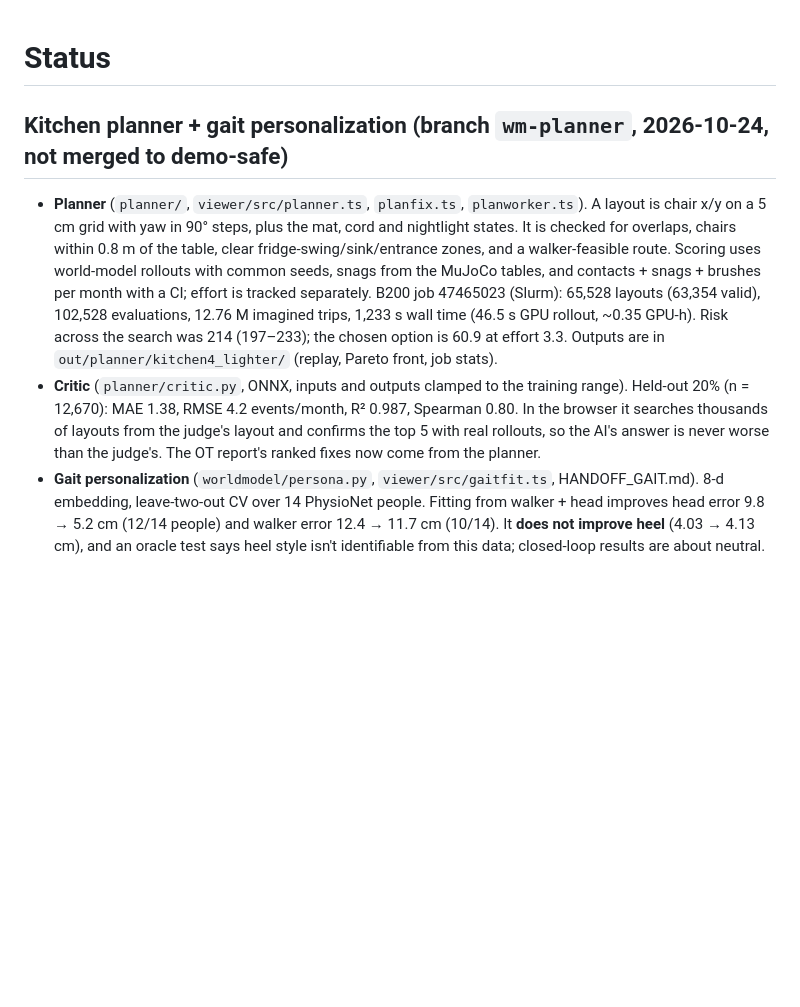
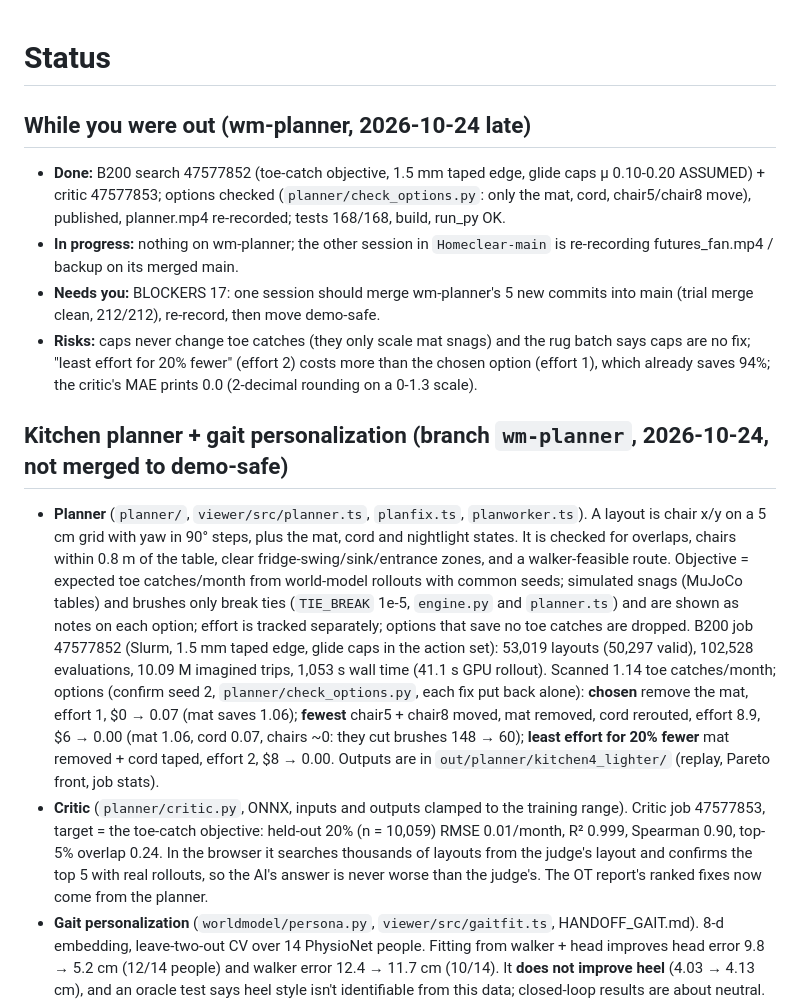
Before and after one commit to nrebolloso/homeclear, a Markdown page: STATUS.md, the part around the change. GitHub-like rendering; blank space fills up the shorter version.

Commit message:
STATUS: while-you-were-out, planner job 47577852 options + critic 47577853; BLOCKERS 13/15/16 resolved, 17 (who merges the new wm-planner commits into main and moves demo-safe)

```diff
--- a/STATUS.md
+++ b/STATUS.md
@@ -1,8 +1,14 @@
 # Status
 
+## While you were out (wm-planner, 2026-10-24 late)
+- **Done:** B200 search 47577852 (toe-catch objective, 1.5 mm taped edge, glide caps μ 0.10-0.20 ASSUMED) + critic 47577853; options checked (`planner/check_options.py`: only the mat, cord, chair5/chair8 move), published, planner.mp4 re-recorded; tests 168/168, build, run_py OK.
+- **In progress:** nothing on wm-planner; the other session in `Homeclear-main` is re-recording futures_fan.mp4 / backup on its merged main.
+- **Needs you:** BLOCKERS 17: one session should merge wm-planner's 5 new commits into main (trial merge clean, 212/212), re-record, then move demo-safe.
+- **Risks:** caps never change toe catches (they only scale mat snags) and the rug batch says caps are no fix; "least effort for 20% fewer" (effort 2) costs more than the chosen option (effort 1), which already saves 94%; the critic's MAE prints 0.0 (2-decimal rounding on a 0-1.3 scale).
+
 ## Kitchen planner + gait personalization (branch `wm-planner`, 2026-10-24, not merged to demo-safe)
-- **Planner** (`planner/`, `viewer/src/planner.ts`, `planfix.ts`, `planworker.ts`). A layout is chair x/y on a 5 cm grid with yaw in 90° steps, plus the mat, cord and nightlight states. It is checked for overlaps, chairs within 0.8 m of the table, clear fridge-swing/sink/entrance zones, and a walker-feasible route. Scoring uses world-model rollouts with common seeds, snags from the MuJoCo tables, and contacts + snags + brushes per month with a CI; effort is tracked separately. B200 job 47465023 (Slurm): 65,528 layouts (63,354 valid), 102,528 evaluations, 12.76 M imagined trips, 1,233 s wall time (46.5 s GPU rollout, ~0.35 GPU-h). Risk across the search was 214 (197–233); the chosen option is 60.9 at effort 3.3. Outputs are in `out/planner/kitchen4_lighter/` (replay, Pareto front, job stats).
-- **Critic** (`planner/critic.py`, ONNX, inputs and outputs clamped to the training range). Held-out 20% (n = 12,670): MAE 1.38, RMSE 4.2 events/month, R² 0.987, Spearman 0.80. In the browser it searches thousands of layouts from the judge's layout and confirms the top 5 with real rollouts, so the AI's answer is never worse than the judge's. The OT report's ranked fixes now come from the planner.
+- **Planner** (`planner/`, `viewer/src/planner.ts`, `planfix.ts`, `planworker.ts`). A layout is chair x/y on a 5 cm grid with yaw in 90° steps, plus the mat, cord and nightlight states. It is checked for overlaps, chairs within 0.8 m of the table, clear fridge-swing/sink/entrance zones, and a walker-feasible route. Objective = expected toe catches/month from world-model rollouts with common seeds; simulated snags (MuJoCo tables) and brushes only break ties (`TIE_BREAK` 1e-5, `engine.py` and `planner.ts`) and are shown as notes on each option; effort is tracked separately; options that save no toe catches are dropped. B200 job 47577852 (Slurm, 1.5 mm taped edge, glide caps in the action set): 53,019 layouts (50,297 valid), 102,528 evaluations, 10.09 M imagined trips, 1,053 s wall time (41.1 s GPU rollout). Scanned 1.14 toe catches/month; options (confirm seed 2, `planner/check_options.py`, each fix put back alone): **chosen** remove the mat, effort 1, $0 → 0.07 (mat saves 1.06); **fewest** chair5 + chair8 moved, mat removed, cord rerouted, effort 8.9, $6 → 0.00 (mat 1.06, cord 0.07, chairs ~0: they cut brushes 148 → 60); **least effort for 20% fewer** mat removed + cord taped, effort 2, $8 → 0.00. Outputs are in `out/planner/kitchen4_lighter/` (replay, Pareto front, job stats).
+- **Critic** (`planner/critic.py`, ONNX, inputs and outputs clamped to the training range). Critic job 47577853, target = the toe-catch objective: held-out 20% (n = 10,059) RMSE 0.01/month, R² 0.999, Spearman 0.90, top-5% overlap 0.24. In the browser it searches thousands of layouts from the judge's layout and confirms the top 5 with real rollouts, so the AI's answer is never worse than the judge's. The OT report's ranked fixes now come from the planner.
 - **Gait personalization** (`worldmodel/persona.py`, `viewer/src/gaitfit.ts`, HANDOFF_GAIT.md). 8-d embedding, leave-two-out CV over 14 PhysioNet people. Fitting from walker + head improves head error 9.8 → 5.2 cm (12/14 people) and walker error 12.4 → 11.7 cm (10/14). It **does not improve heel** (4.03 → 4.13 cm), and an oracle test says heel style isn't identifiable from this data; closed-loop results are about neutral.
 - **Proof:** `proof/demo/planner.mp4`, `planner_vs_judge.mp4`, `personalization.mp4` (`viewer/e2e/record_planner.ts`); e2e check 13.
 - **Does gait style change the plan?** No (`planner/persona_effect.py`, `out/gait/persona_effect.json`). We folded 15 embeddings (the mean, held-out P12/P13 fitted from 30 s, and 12 training people) and scored 2,000 common-seed trips each. Feet move: steps range from 34.5 to 42.1 cm, and heels sit up to 22 cm from the mean's. Contacts/month barely change (1.09–1.18; the mean re-seeded gives 1.12), and snags are identical (66.57, from the tables). Brushes vary 122–150, mostly P02. The best option and the fix order (chair8, then mat) are the same for 15/15. Re-picking over all 46 Pareto layouts changes the chosen layout for 4/15, but only between near-tied variants of "move chair8 + remove mat" within the CI. **"Re-plan for me" is hidden in demo mode**, and it now compares the same network at the mean vs the fitted embedding.
```
Also changed, not shown: BLOCKERS.md (+12 -0 lines).
